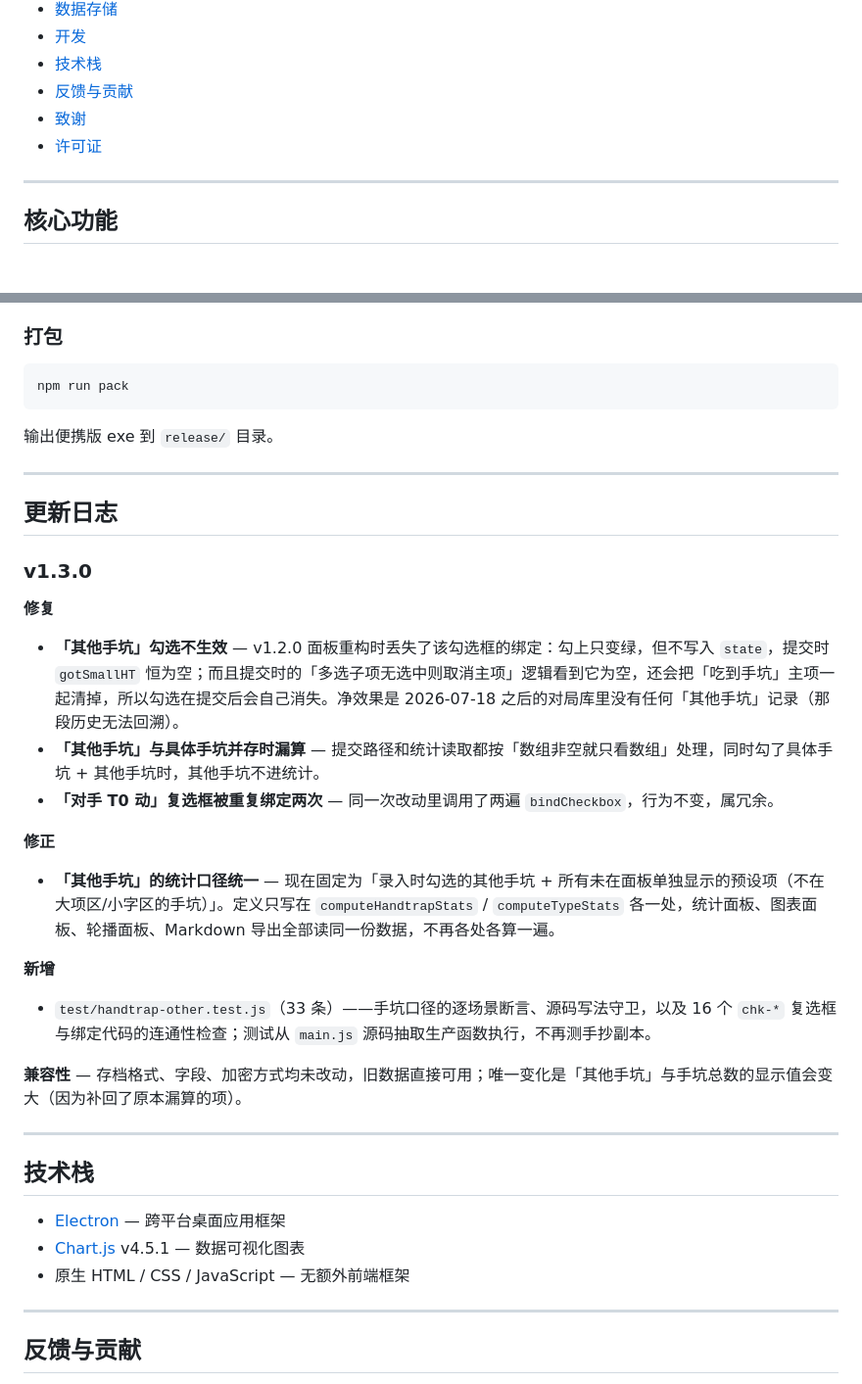
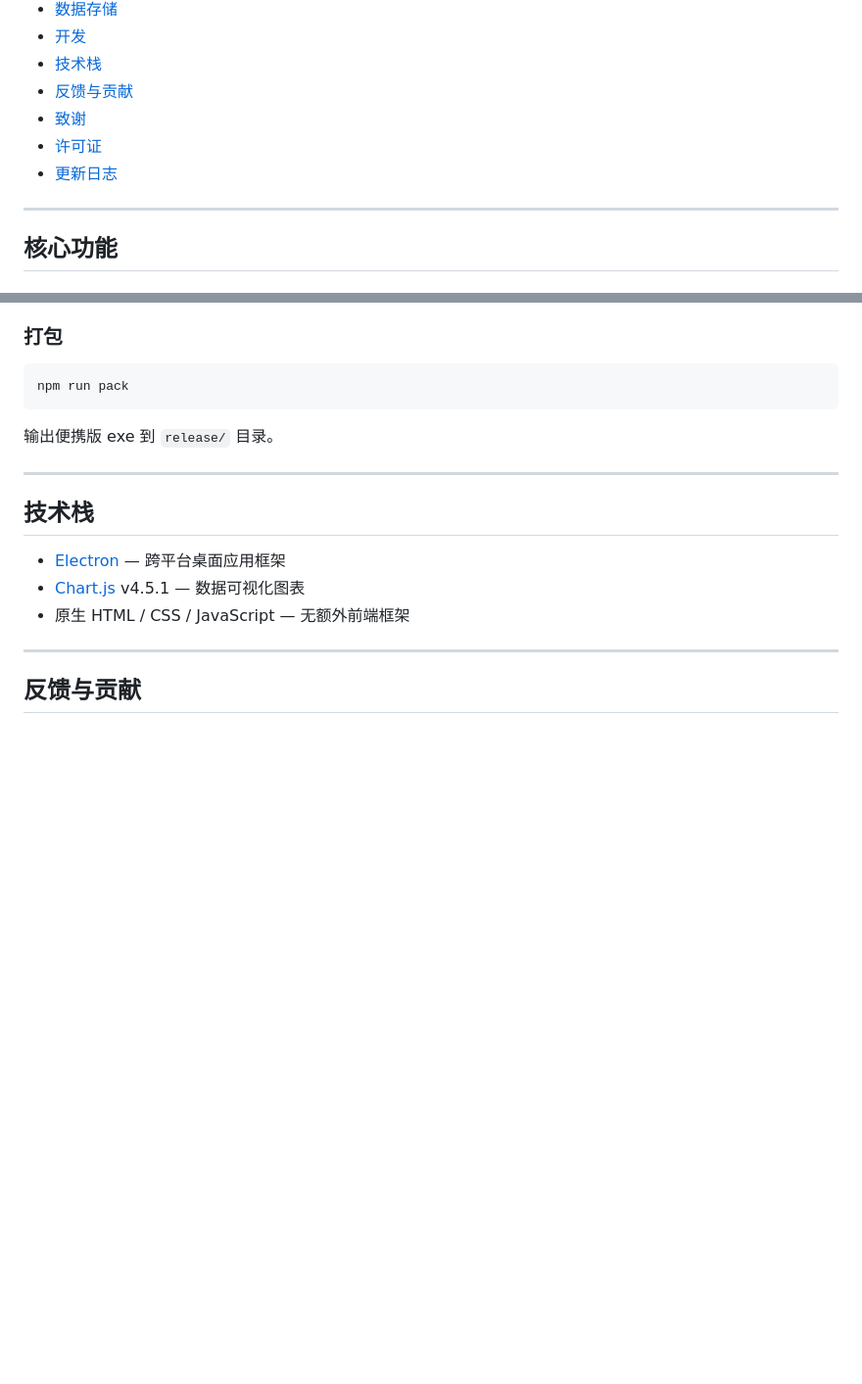
Before and after one commit to 7starsseeker/MD_Board, a Markdown page: README.md, 2 parts joined by grey strips. Shown at 98% size. Drawn GitHub-style; blank space fills up the shorter version.

Commit message:
docs: CHANGELOG 补 v1.3.0 条目，README 目录加更新日志入口
- CHANGELOG.md 顶部新增 v1.3.0 段（修复 3 条 / 统计口径 3 条 / 测试 1 条 / 兼容性）

- README 移除临时写在正文里的更新日志，改为目录里指向 ./CHANGELOG.md

```diff
--- a/README.md
+++ b/README.md
@@ -26,6 +26,7 @@
 - [反馈与贡献](#反馈与贡献)
 - [致谢](#致谢)
 - [许可证](#许可证)
+- [更新日志](./CHANGELOG.md)
 
 ---
 
@@ -171,28 +172,6 @@ npm run pack
 
 ---
 
-## 更新日志
-
-### v1.3.0
-
-**修复**
-
-- **「其他手坑」勾选不生效** — v1.2.0 面板重构时丢失了该勾选框的绑定：勾上只变绿，但不写入 `state`，提交时 `gotSmallHT` 恒为空；而且提交时的「多选子项无选中则取消主项」逻辑看到它为空，还会把「吃到手坑」主项一起清掉，所以勾选在提交后会自己消失。净效果是 2026-07-18 之后的对局库里没有任何「其他手坑」记录（那段历史无法回溯）。
-- **「其他手坑」与具体手坑并存时漏算** — 提交路径和统计读取都按「数组非空就只看数组」处理，同时勾了具体手坑 + 其他手坑时，其他手坑不进统计。
-- **「对手 T0 动」复选框被重复绑定两次** — 同一次改动里调用了两遍 `bindCheckbox`，行为不变，属冗余。
-
-**修正**
-
-- **「其他手坑」的统计口径统一** — 现在固定为「录入时勾选的其他手坑 + 所有未在面板单独显示的预设项（不在大项区/小字区的手坑）」。定义只写在 `computeHandtrapStats` / `computeTypeStats` 各一处，统计面板、图表面板、轮播面板、Markdown 导出全部读同一份数据，不再各处各算一遍。
-
-**新增**
-
-- `test/handtrap-other.test.js`（33 条）——手坑口径的逐场景断言、源码写法守卫，以及 16 个 `chk-*` 复选框与绑定代码的连通性检查；测试从 `main.js` 源码抽取生产函数执行，不再测手抄副本。
-
-**兼容性** — 存档格式、字段、加密方式均未改动，旧数据直接可用；唯一变化是「其他手坑」与手坑总数的显示值会变大（因为补回了原本漏算的项）。
-
----
-
 ## 技术栈
 
 - [Electron](https://www.electronjs.org/) — 跨平台桌面应用框架
```
Also changed, not shown: CHANGELOG.md (+24 -0 lines).
